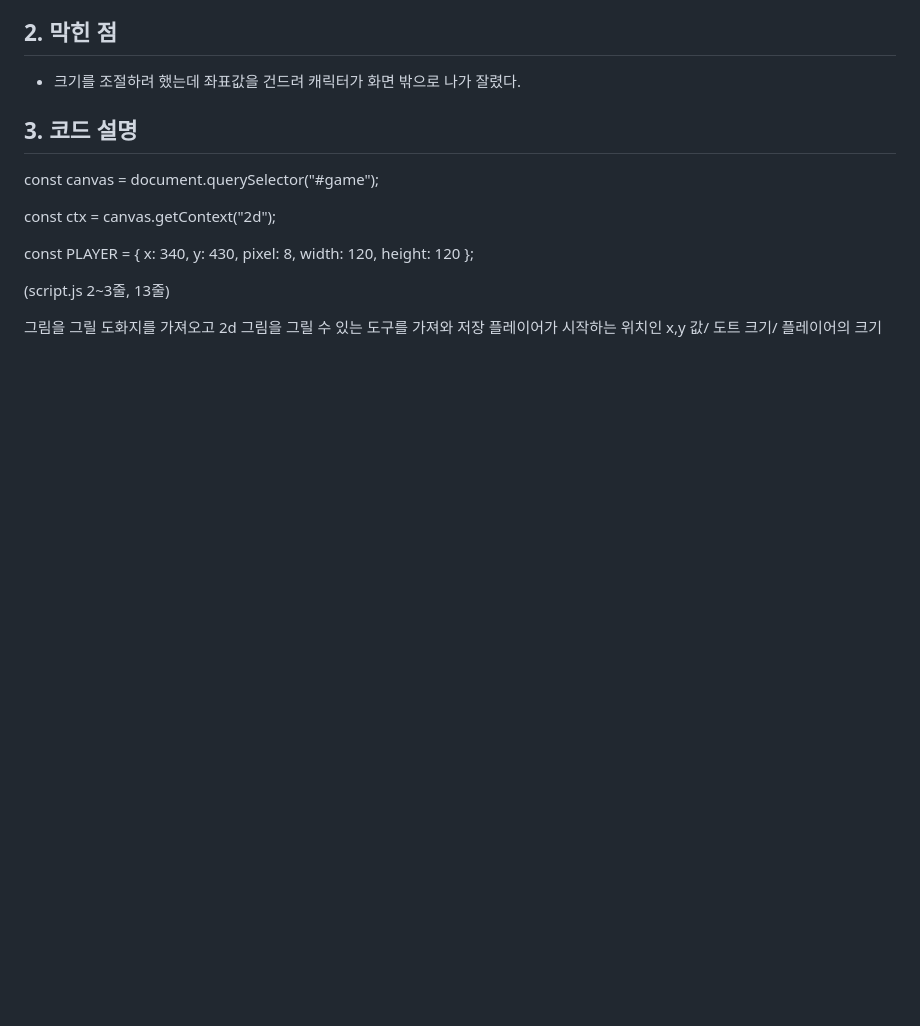
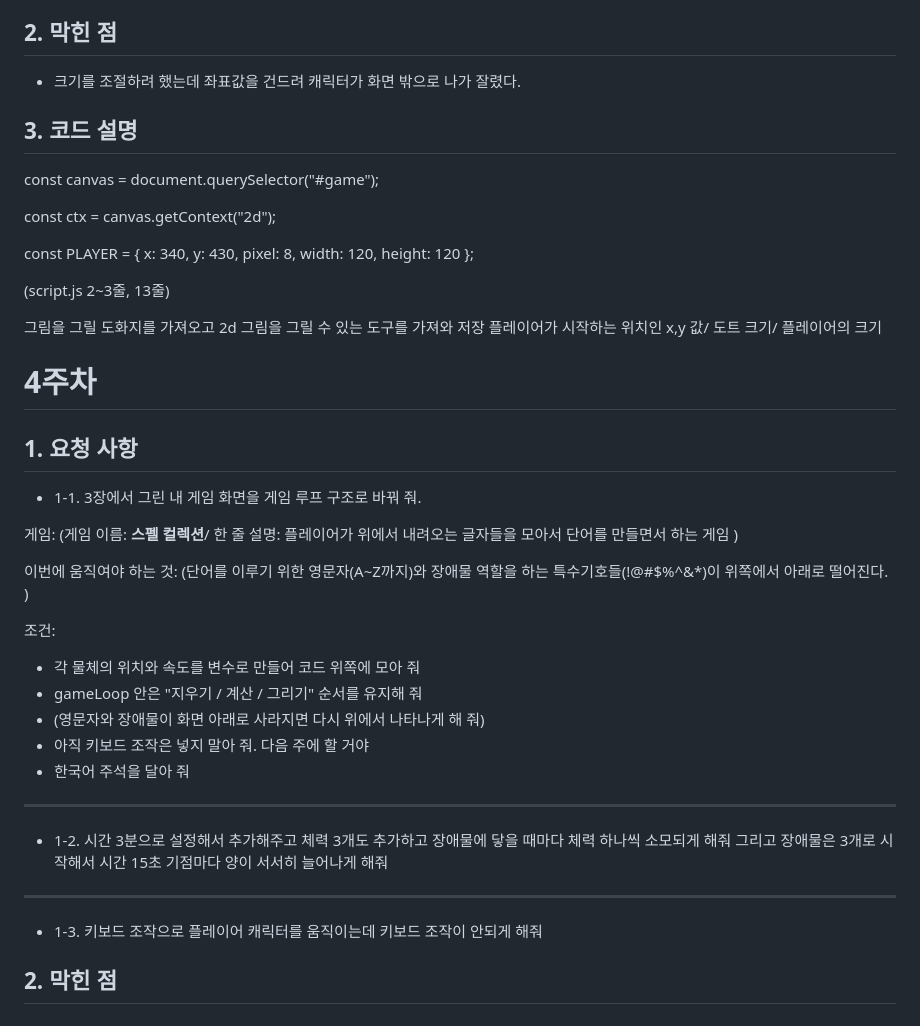
Before and after one commit to adios0110/my-game, a Markdown page: 회고.md, the part around the change. Rendered like a GitHub page; blank space fills up the shorter version.

```diff
--- a/회고.md
+++ b/회고.md
@@ -97,3 +97,28 @@
 
 그림을 그릴 도화지를 가져오고 2d 그림을 그릴 수 있는 도구를 가져와 저장
 플레이어가 시작하는 위치인 x,y 값/ 도트 크기/ 플레이어의 크기
+
+
+# 4주차
+
+## 1. 요청 사항
+- 1-1. 3장에서 그린 내 게임 화면을 게임 루프 구조로 바꿔 줘.
+
+게임: (게임 이름: **스펠 컬렉션**/ 한 줄 설명: 플레이어가 위에서 내려오는 글자들을 모아서 단어를 만들면서 하는 게임 )
+
+이번에 움직여야 하는 것: (단어를 이루기 위한 영문자(A~Z까지)와 장애물 역할을 하는 특수기호들(!@#$%^&*)이 위쪽에서 아래로 떨어진다. )
+
+조건:
+- 각 물체의 위치와 속도를 변수로 만들어 코드 위쪽에 모아 줘
+- gameLoop 안은 "지우기 / 계산 / 그리기" 순서를 유지해 줘
+- (영문자와 장애물이 화면 아래로 사라지면 다시 위에서 나타나게 해 줘)
+- 아직 키보드 조작은 넣지 말아 줘. 다음 주에 할 거야
+- 한국어 주석을 달아 줘
+----------------------------------------------------------------
+- 1-2. 시간 3분으로 설정해서 추가해주고 체력 3개도 추가하고 장애물에 닿을 때마다 체력 하나씩 소모되게 해줘 그리고 장애물은 3개로 시작해서 시간 15초 기점마다 양이 서서히 늘어나게 해줘
+----------------------------------------------------------------
+- 1-3. 키보드 조작으로 플레이어 캐릭터를 움직이는데 키보드 조작이 안되게 해줘
+
+
+## 2. 막힌 점
+-
```
